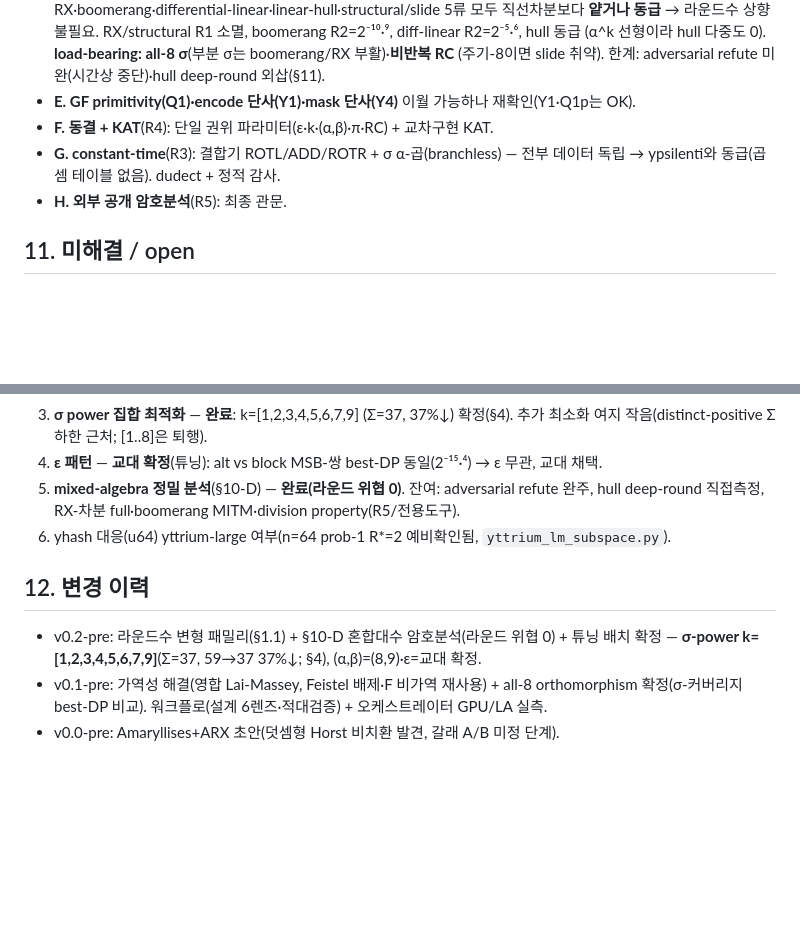
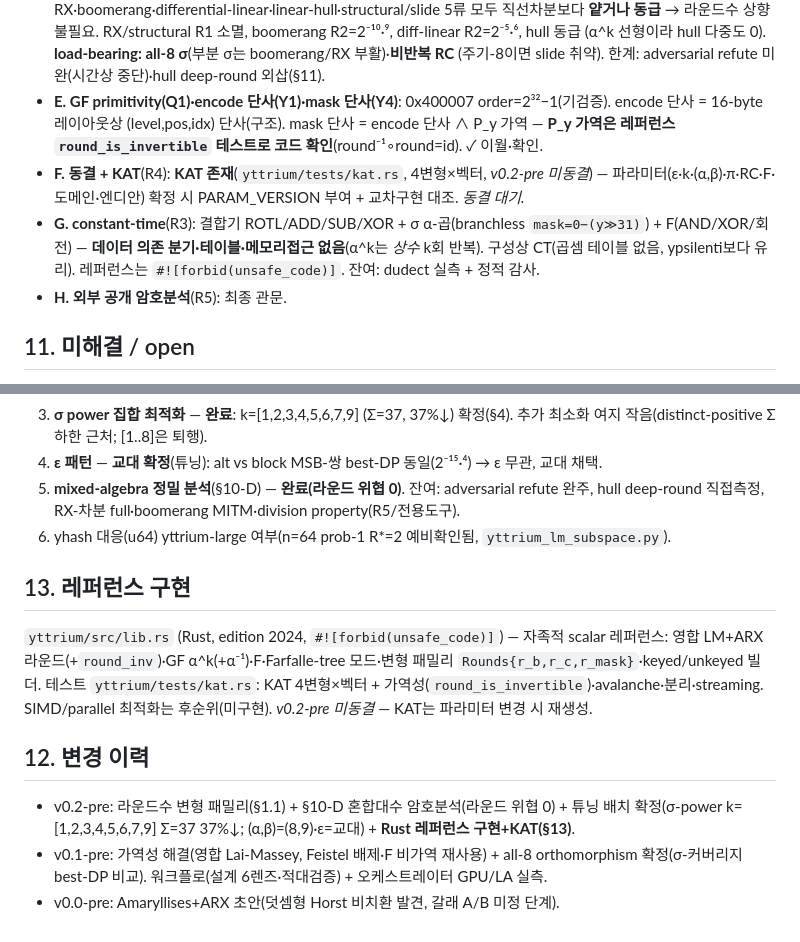
Before and after one commit to newsniper-org/cryptanalysis, a Markdown page: yttrium/SPEC-draft.md, 2 parts joined by grey strips. Drawn GitHub-style; blank space fills up the shorter version.

Commit message:
SPEC §10-E/F/G·§13: 레퍼런스 구현 반영
- §10-E: P_y 가역(mask 단사 Y4 전제)을 round_is_invertible 테스트로 코드 확인.
  encode 단사(레이아웃)·GF primitivity(0x400007 order 2^32-1) 이월·확인.
- §10-F: KAT 존재(tests/kat.rs, 4변형) — v0.2-pre 미동결, 동결 시 PARAM_VERSION.
- §10-G: 데이터 의존 분기·테이블 없음(α^k 상수반복) → 구성상 CT. dudect 잔여.
- §13: 레퍼런스 구현 포인터(lib.rs scalar, SIMD/parallel 후순위).

Co-Authored-By: Claude Opus 4.8 <noreply@anthropic.com>

```diff
--- a/yttrium/SPEC-draft.md
+++ b/yttrium/SPEC-draft.md
@@ -237,10 +237,14 @@ yttrium은 새 primitive다. ypsilenti의 R1–R5(저장소 README)가 *처음
   → 라운드수 상향 불필요. RX/structural R1 소멸, boomerang R2=2⁻¹⁰·⁹, diff-linear R2=2⁻⁵·⁶, hull 동급
   (α^k 선형이라 hull 다중도 0). **load-bearing: all-8 σ**(부분 σ는 boomerang/RX 부활)·**비반복 RC**
   (주기-8이면 slide 취약). 한계: adversarial refute 미완(시간상 중단)·hull deep-round 외삽(§11).
-- **E. GF primitivity(Q1)·encode 단사(Y1)·mask 단사(Y4)** 이월 가능하나 재확인(Y1·Q1p는 OK).
-- **F. 동결 + KAT**(R4): 단일 권위 파라미터(ε·k·(α,β)·π·RC) + 교차구현 KAT.
-- **G. constant-time**(R3): 결합기 ROTL/ADD/ROTR + σ α-곱(branchless) — 전부 데이터 독립 →
-  ypsilenti와 동급(곱셈 테이블 없음). dudect + 정적 감사.
+- **E. GF primitivity(Q1)·encode 단사(Y1)·mask 단사(Y4)**: 0x400007 order=2³²−1(기검증).
+  encode 단사 = 16-byte 레이아웃상 (level,pos,idx) 단사(구조). mask 단사 = encode 단사 ∧ P_y 가역
+  — **P_y 가역은 레퍼런스 `round_is_invertible` 테스트로 코드 확인**(round⁻¹∘round=id). ✓ 이월·확인.
+- **F. 동결 + KAT**(R4): **KAT 존재**(`yttrium/tests/kat.rs`, 4변형×벡터, *v0.2-pre 미동결*) —
+  파라미터(ε·k·(α,β)·π·RC·F·도메인·엔디안) 확정 시 PARAM_VERSION 부여 + 교차구현 대조. *동결 대기.*
+- **G. constant-time**(R3): 결합기 ROTL/ADD/SUB/XOR + σ α-곱(branchless `mask=0−(y≫31)`) + F(AND/XOR/회전)
+  — **데이터 의존 분기·테이블·메모리접근 없음**(α^k는 *상수* k회 반복). 구성상 CT(곱셈 테이블 없음,
+  ypsilenti보다 유리). 레퍼런스는 `#![forbid(unsafe_code)]`. 잔여: dudect 실측 + 정적 감사.
 - **H. 외부 공개 암호분석**(R5): 최종 관문.
 
 ## 11. 미해결 / open
@@ -257,9 +261,17 @@ yttrium은 새 primitive다. ypsilenti의 R1–R5(저장소 README)가 *처음
    hull deep-round 직접측정, RX-차분 full·boomerang MITM·division property(R5/전용도구).
 6. yhash 대응(u64) yttrium-large 여부(n=64 prob-1 R\*=2 예비확인됨, `yttrium_lm_subspace.py`).
 
+## 13. 레퍼런스 구현
+
+`yttrium/src/lib.rs` (Rust, edition 2024, `#![forbid(unsafe_code)]`) — 자족적 scalar 레퍼런스:
+영합 LM+ARX 라운드(+`round_inv`)·GF α^k(+α⁻¹)·F·Farfalle-tree 모드·변형 패밀리
+`Rounds{r_b,r_c,r_mask}`·keyed/unkeyed 빌더. 테스트 `yttrium/tests/kat.rs`: KAT 4변형×벡터 +
+가역성(`round_is_invertible`)·avalanche·분리·streaming. SIMD/parallel 최적화는 후순위(미구현).
+*v0.2-pre 미동결* — KAT는 파라미터 변경 시 재생성.
+
 ## 12. 변경 이력
 - v0.2-pre: 라운드수 변형 패밀리(§1.1) + §10-D 혼합대수 암호분석(라운드 위협 0) + 튜닝 배치
-  확정 — **σ-power k=[1,2,3,4,5,6,7,9]**(Σ=37, 59→37 37%↓; §4), (α,β)=(8,9)·ε=교대 확정.
+  확정(σ-power k=[1,2,3,4,5,6,7,9] Σ=37 37%↓; (α,β)=(8,9)·ε=교대) + **Rust 레퍼런스 구현+KAT(§13)**.
 - v0.1-pre: 가역성 해결(영합 Lai-Massey, Feistel 배제·F 비가역 재사용) + all-8 orthomorphism
   확정(σ-커버리지 best-DP 비교). 워크플로(설계 6렌즈·적대검증) + 오케스트레이터 GPU/LA 실측.
 - v0.0-pre: Amaryllises+ARX 초안(덧셈형 Horst 비치환 발견, 갈래 A/B 미정 단계).
```
